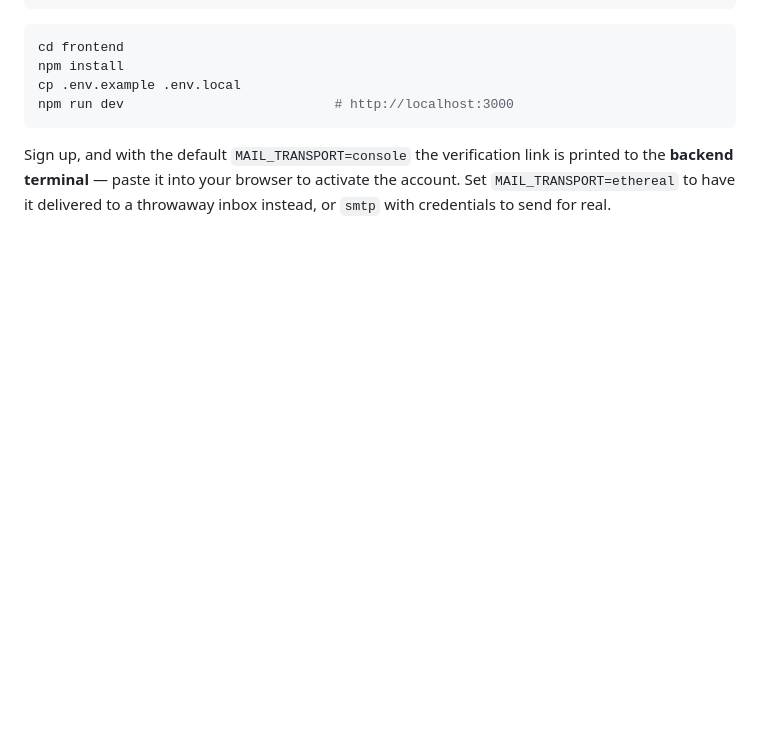
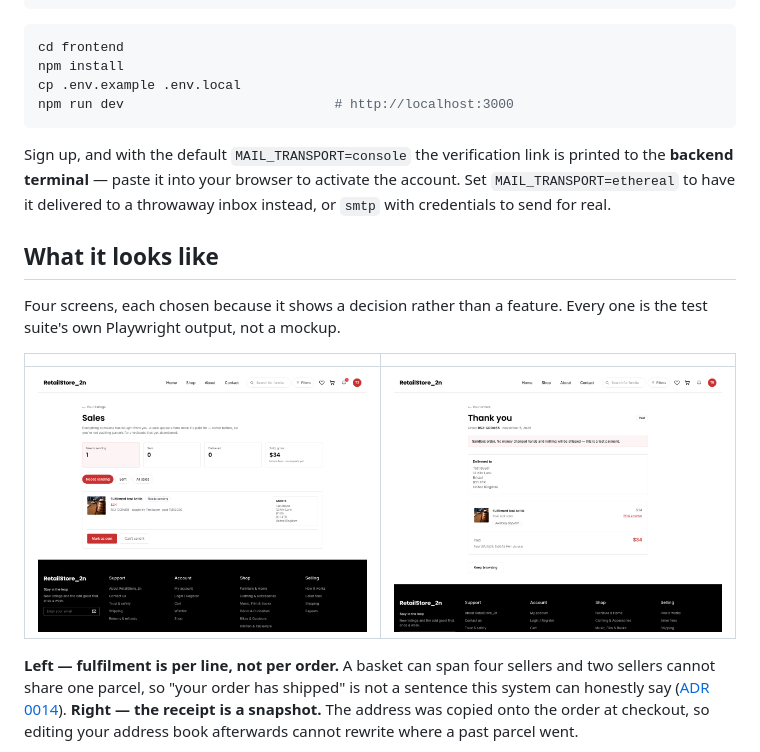
Before and after one commit to ozpool/RetailStore_2n, a Markdown page: README.md, the part around one of its changes. Rendered like a GitHub page; pictures changed too: docs/screenshots/order-receipt.png (added), docs/screenshots/seller-sales.png (added); blank space fills up the shorter version.

Commit message:
docs(repo): add screenshots

```diff
--- a/README.md
+++ b/README.md
@@ -94,3 +94,20 @@ Sign up, and with the default `MAIL_TRANSPORT=console` the verification link is
 printed to the **backend terminal** — paste it into your browser to activate the
 account. Set `MAIL_TRANSPORT=ethereal` to have it delivered to a throwaway inbox
 instead, or `smtp` with credentials to send for real.
+
+## What it looks like
+
+Four screens, each chosen because it shows a decision rather than a feature.
+Every one is the test suite's own Playwright output, not a mockup.
+
+| | |
+| --- | --- |
+| ![A seller's sales list, each line with its own fulfilment state](docs/screenshots/seller-sales.png) | ![A buyer's order receipt](docs/screenshots/order-receipt.png) |
+
+**Left — fulfilment is per line, not per order.** A basket can span four sellers
+and two sellers cannot share one parcel, so "your order has shipped" is not a
+sentence this system can honestly say ([ADR 0014](docs/adr/0014-one-order-fulfilment-per-line.md)).
+**Right — the receipt is a snapshot.** The address was copied onto the order at
+checkout, so editing your address book afterwards cannot rewrite where a past
+parcel went.
+
```
Also changed, not shown: other parts of README.md (+15 -0 lines), docs/screenshots/admin-audit.png (added), docs/screenshots/admin-dashboard.png (added), 1 other file.
